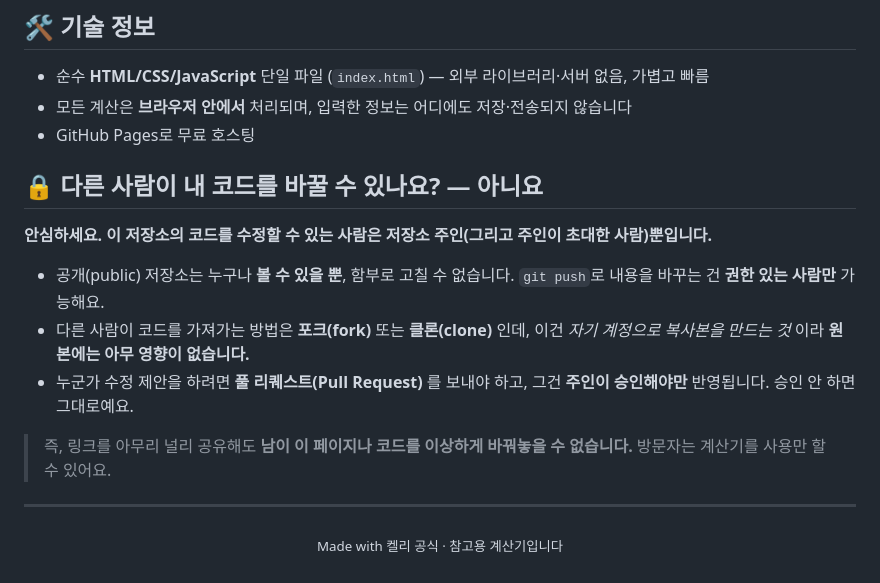
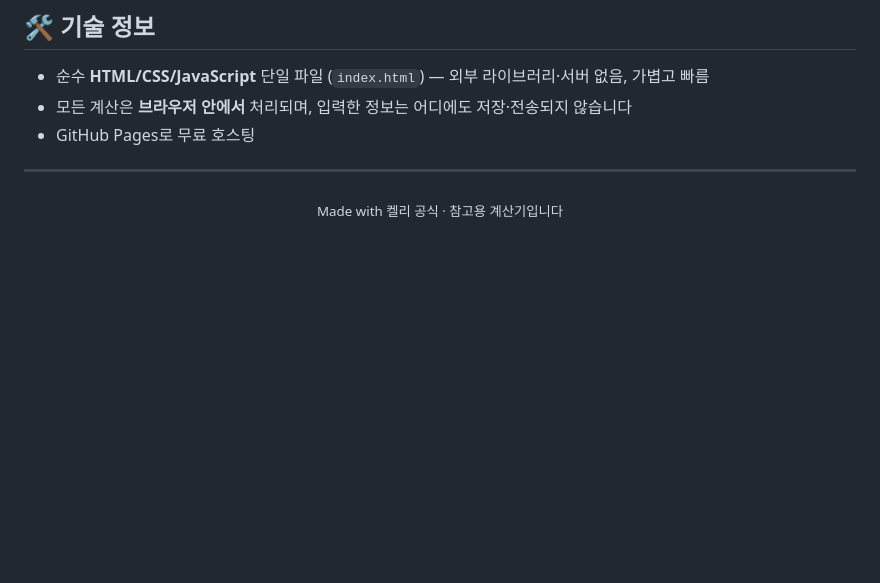
Before and after one commit to GODK92/kelly-calculator, a Markdown page: README.md, the part around the change. GitHub-like rendering; blank space fills up the shorter version.

Commit message:
README에서 '다른 사람이 내 코드를 바꿀 수 있나요' 섹션 삭제
Co-Authored-By: Claude Opus 4.8 (1M context) <noreply@anthropic.com>
Claude-Session: https://claude.ai/code/session_01FZm6cmTTPNX4JYYx43aVqA

```diff
--- a/README.md
+++ b/README.md
@@ -105,16 +105,6 @@ $$f = \frac{p \times b - q}{b}$$
 - 모든 계산은 **브라우저 안에서** 처리되며, 입력한 정보는 어디에도 저장·전송되지 않습니다
 - GitHub Pages로 무료 호스팅
 
-## 🔒 다른 사람이 내 코드를 바꿀 수 있나요? — 아니요
-
-**안심하세요. 이 저장소의 코드를 수정할 수 있는 사람은 저장소 주인(그리고 주인이 초대한 사람)뿐입니다.**
-
-- 공개(public) 저장소는 누구나 **볼 수 있을 뿐**, 함부로 고칠 수 없습니다. `git push`로 내용을 바꾸는 건 **권한 있는 사람만** 가능해요.
-- 다른 사람이 코드를 가져가는 방법은 **포크(fork)** 또는 **클론(clone)** 인데, 이건 *자기 계정으로 복사본을 만드는 것* 이라 **원본에는 아무 영향이 없습니다.**
-- 누군가 수정 제안을 하려면 **풀 리퀘스트(Pull Request)** 를 보내야 하고, 그건 **주인이 승인해야만** 반영됩니다. 승인 안 하면 그대로예요.
-
-> 즉, 링크를 아무리 널리 공유해도 **남이 이 페이지나 코드를 이상하게 바꿔놓을 수 없습니다.** 방문자는 계산기를 사용만 할 수 있어요.
-
 ---
 
 <p align="center"><sub>Made with 켈리 공식 · 참고용 계산기입니다</sub></p>
```
